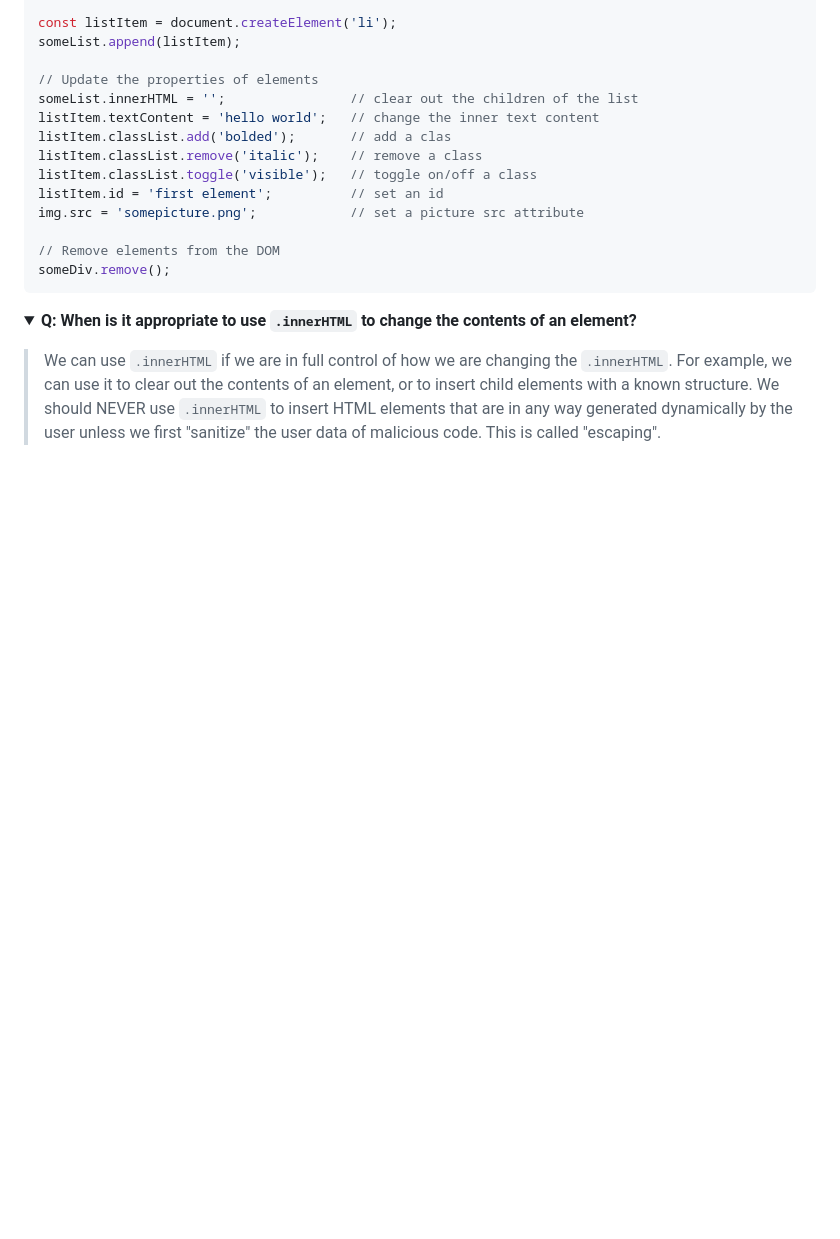
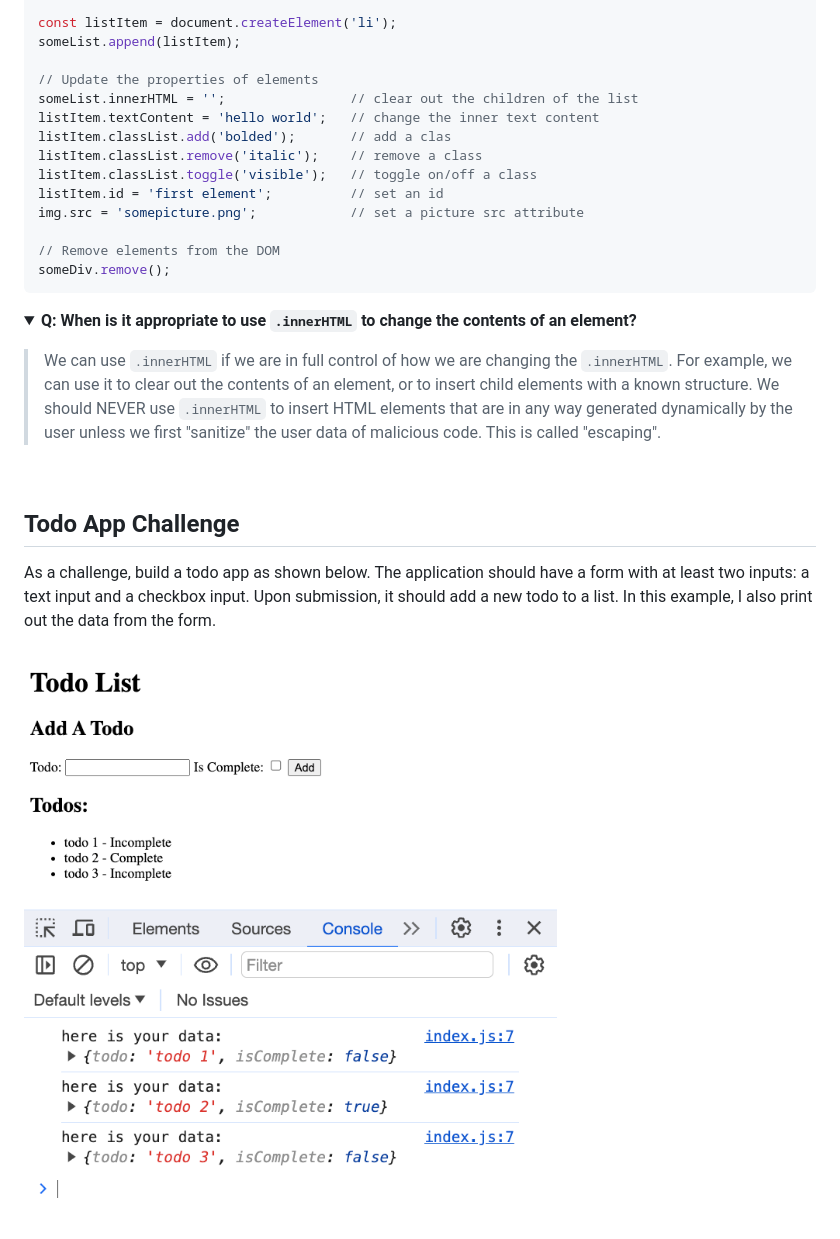
Before and after one commit to The-Marcy-Lab-School/Mod-2-DOM-Study-Guide, a Markdown page: README.md, the part around the change. Rendered like a GitHub page; pictures changed too: images/todo-list.png (added); folded sections open; blank space fills up the shorter version.

Commit message:
added todo challenge

```diff
--- a/README.md
+++ b/README.md
@@ -136,3 +136,9 @@ someDiv.remove();
 > We should NEVER use `.innerHTML` to insert HTML elements that are in any way generated dynamically by the user unless we first "sanitize" the user data of malicious code. This is called "escaping".
 
 </details><br>
+
+## Todo App Challenge
+
+As a challenge, build a todo app as shown below. The application should have a form with at least two inputs: a text input and a checkbox input. Upon submission, it should add a new todo to a list. In this example, I also print out the data from the form.
+
+![A todo app with a text input and a checkbox. New todos are presented in a list with incomplete or complete next to their text.](images/todo-list.png)
```
